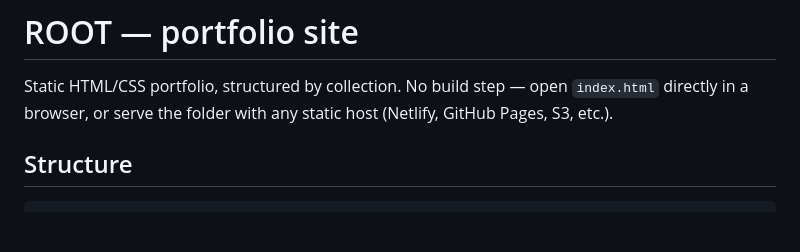
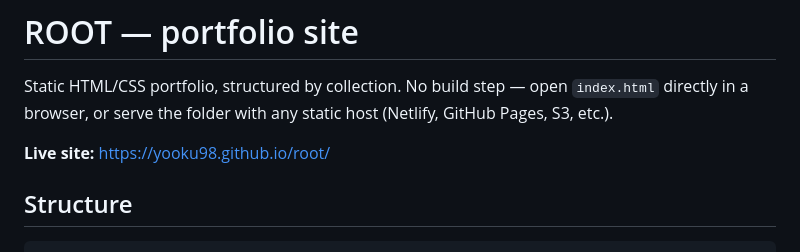
Before and after one commit to yooku98/root, a Markdown page: README.md, the part around the change. Drawn GitHub-style; blank space fills up the shorter version.

Commit message:
Update README to match the code and add the live demo link
Co-Authored-By: Claude Opus 5.5 <noreply@anthropic.com>

```diff
--- a/README.md
+++ b/README.md
@@ -3,6 +3,8 @@
 Static HTML/CSS portfolio, structured by collection. No build step —
 open `index.html` directly in a browser, or serve the folder with any
 static host (Netlify, GitHub Pages, S3, etc.).
+
+**Live site:** https://yooku98.github.io/root/
 
 ## Structure
 
```
